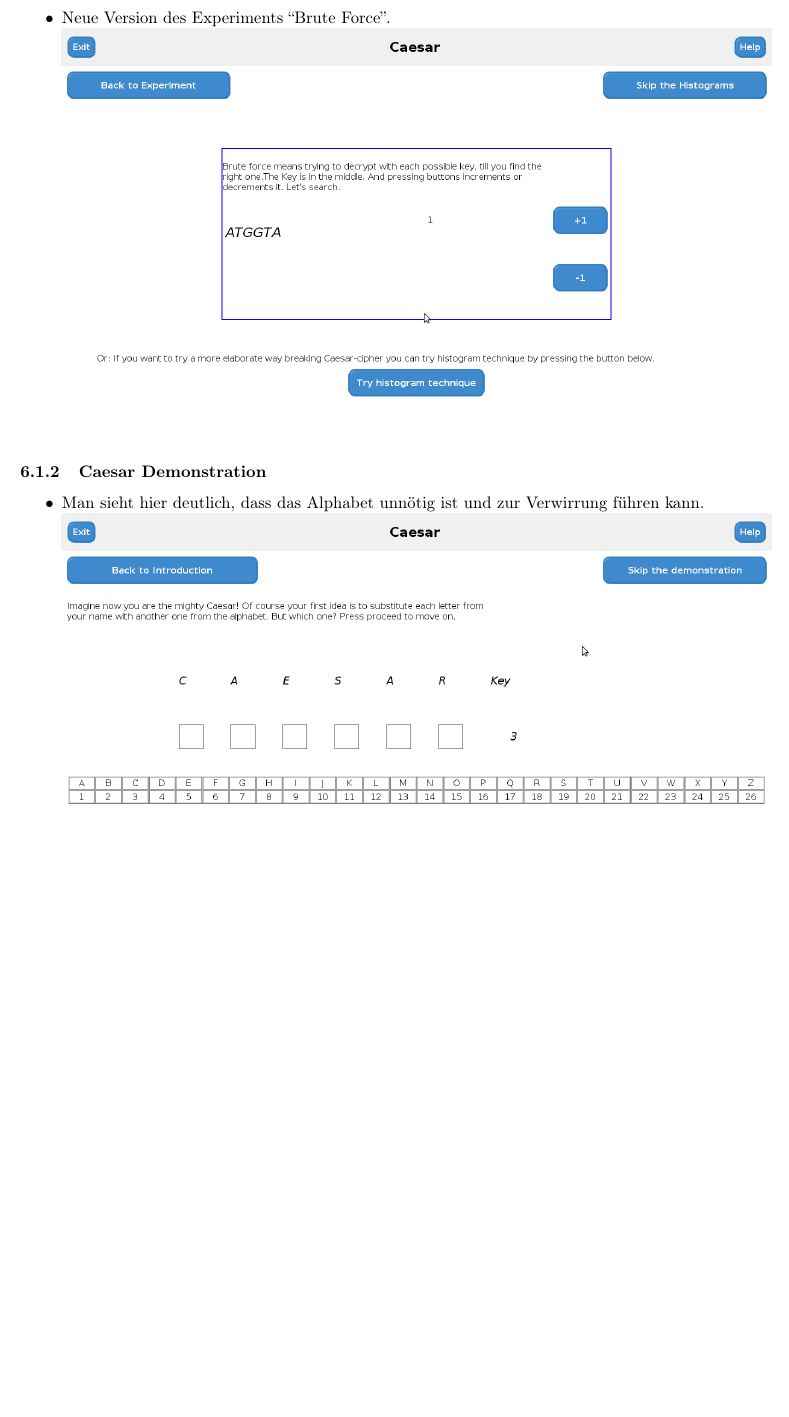
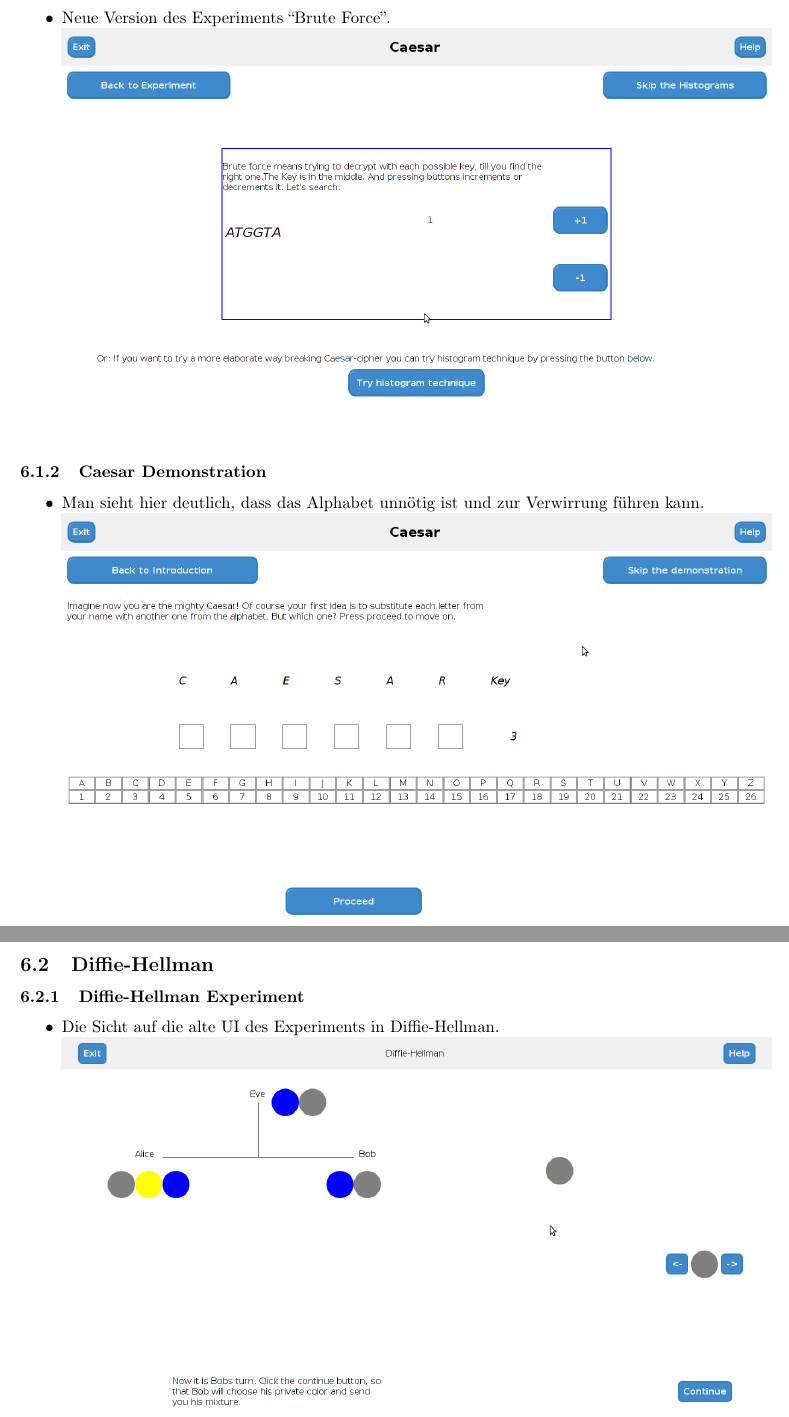
Before and after one commit to matthiasplappert/Cryptographics, a LaTeX document (cg_validierungsheft/cg_validierungsheft.tex): part of page 9 of 11 before the commit and two parts of pages 9 and 10 of 12 after it, the two joined at a grey line, cut so that both start at the same text, the shorter picture padded with empty space. Compiled offline with pdfLaTeX.

Commit message:
Added more Screenshots for DH and the references to it.

```diff
--- a/cg_validierungsheft/cg_validierungsheft.tex
+++ b/cg_validierungsheft/cg_validierungsheft.tex
@@ -327,3 +330,9 @@ text here
      \item Man sieht hier deutlich, dass das Alphabet unnötig ist und zur Verwirrung führen kann.\newline
            \includegraphics[width=15cm]{resources/caesarDemoUsability.png}
     \end{itemize}
+   \subsection{Diffie-Hellman}
+    \subsubsection{Diffie-Hellman Experiment}
+     \begin{itemize}
+      \item Die Sicht auf die alte UI des Experiments in Diffie-Hellman.\newline
+            \includegraphics[width=15cm]{resources/dhExperiment.png}
+      \newpage
```
Also changed, not shown: cg_validierungsheft/resources/dhExperiment.png (added), cg_validierungsheft/resources/dhUsabilityFix.png (added), cg_validierungsheft/resources/gzDH.png (added), cg_validierungsheft/cg_validierungsheft.tex (13 more changed lines).
